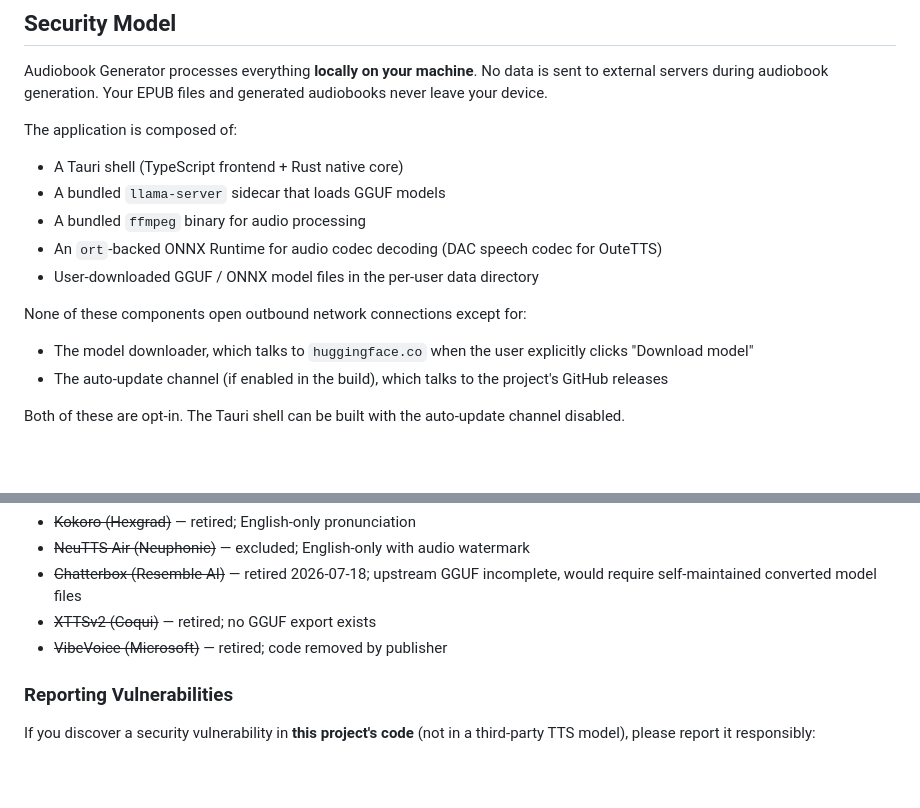
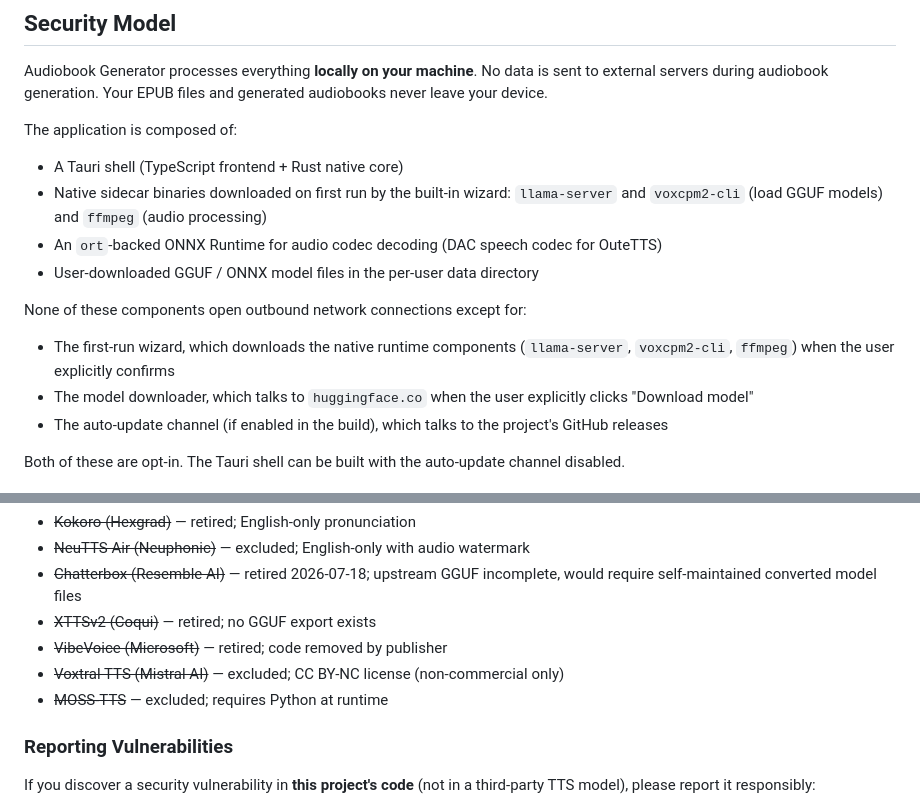
Before and after one commit to ACarloGitHub/Audiobook-Generator, a Markdown page: SECURITY.md, 2 parts joined by grey strips. GitHub-like rendering; blank space fills up the shorter version.

```diff
--- a/SECURITY.md
+++ b/SECURITY.md
@@ -16,13 +16,13 @@ Audiobook Generator processes everything **locally on your machine**. No data is
 The application is composed of:
 
 - A Tauri shell (TypeScript frontend + Rust native core)
-- A bundled `llama-server` sidecar that loads GGUF models
-- A bundled `ffmpeg` binary for audio processing
+- Native sidecar binaries downloaded on first run by the built-in wizard: `llama-server` and `voxcpm2-cli` (load GGUF models) and `ffmpeg` (audio processing)
 - An `ort`-backed ONNX Runtime for audio codec decoding (DAC speech codec for OuteTTS)
 - User-downloaded GGUF / ONNX model files in the per-user data directory
 
 None of these components open outbound network connections except for:
 
+- The first-run wizard, which downloads the native runtime components (`llama-server`, `voxcpm2-cli`, `ffmpeg`) when the user explicitly confirms
 - The model downloader, which talks to `huggingface.co` when the user explicitly clicks "Download model"
 - The auto-update channel (if enabled in the build), which talks to the project's GitHub releases
 
@@ -45,6 +45,8 @@ The retired engines are no longer shipped or supported:
 - ~~Chatterbox (Resemble AI)~~ — retired 2026-07-18; upstream GGUF incomplete, would require self-maintained converted model files
 - ~~XTTSv2 (Coqui)~~ — retired; no GGUF export exists
 - ~~VibeVoice (Microsoft)~~ — retired; code removed by publisher
+- ~~Voxtral TTS (Mistral AI)~~ — excluded; CC BY-NC license (non-commercial only)
+- ~~MOSS-TTS~~ — excluded; requires Python at runtime
 
 ### Reporting Vulnerabilities
 
```
Also changed, not shown: README.md (+19 -16 lines).
